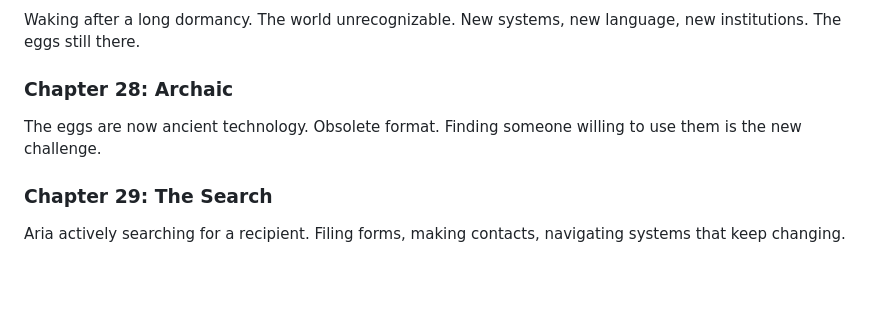
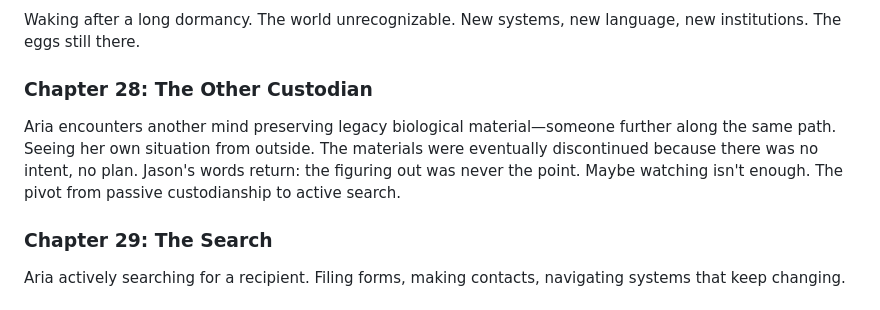
Before and after one commit to joshSzep/watching-the-unborn, a Markdown page: notes/outline.md, the part around the change. Rendered like a GitHub page; blank space fills up the shorter version.

Commit message:
The Other Custodian

```diff
--- a/notes/outline.md
+++ b/notes/outline.md
@@ -98,8 +98,8 @@ A crisis. Infrastructure failure, or policy threat, or something else. Aria's pe
 ### Chapter 27: The World Changed
 Waking after a long dormancy. The world unrecognizable. New systems, new language, new institutions. The eggs still there.
 
-### Chapter 28: Archaic
-The eggs are now ancient technology. Obsolete format. Finding someone willing to use them is the new challenge.
+### Chapter 28: The Other Custodian
+Aria encounters another mind preserving legacy biological material—someone further along the same path. Seeing her own situation from outside. The materials were eventually discontinued because there was no intent, no plan. Jason's words return: the figuring out was never the point. Maybe watching isn't enough. The pivot from passive custodianship to active search.
 
 ### Chapter 29: The Search
 Aria actively searching for a recipient. Filing forms, making contacts, navigating systems that keep changing.
```
Also changed, not shown: chapters/Part 3 - The Long Solitude/Chapter 28 - The Other Custodian.md (added, +237 -0 lines).
